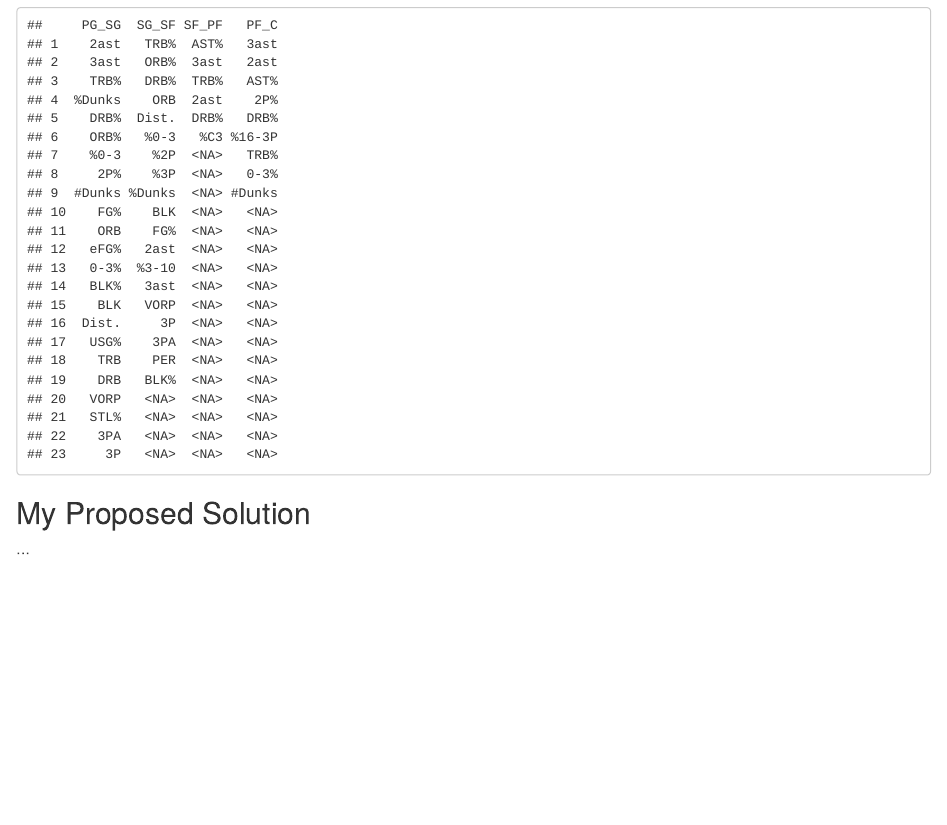
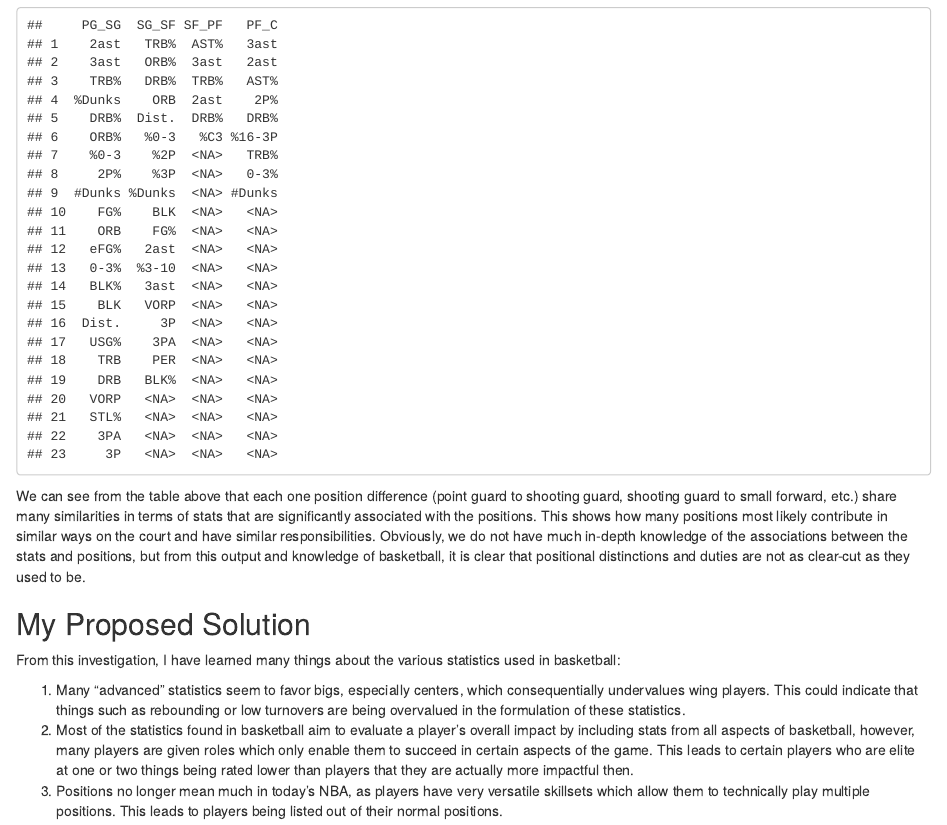
Before and after one commit to jhavstad8/Basketball-Analytics, an R Markdown document (Investigation.Rmd): the page in a window 1100 px wide, from 14020 px down. Rendered offline with R 4.5, knitr and Pandoc, with nearby package versions; some code elsewhere in the file could not run offline.

Commit message:
update investigation

````diff
--- a/Investigation.Rmd
+++ b/Investigation.Rmd
@@ -397,8 +397,14 @@ similarities <- data.frame(PG_SG = PG_SG, SG_SF = SG_SF, SF_PF = SF_PF, PF_C = P
 print(similarities)
 ```
 
+We can see from the table above that each one position difference (point guard to shooting guard, shooting guard to small forward, etc.) share many similarities in terms of stats that are significantly associated with the positions. This shows how many positions most likely contribute in similar ways on the court and have similar responsibilities. Obviously, we do not have much in-depth knowledge of the associations between the stats and positions, but from this output and knowledge of basketball, it is clear that positional distinctions and duties are not as clear-cut as they used to be.
+
 ## My Proposed Solution
 
-...
+From this investigation, I have learned many things about the various statistics used in basketball:
+
+1.  Many "advanced" statistics seem to favor bigs, especially centers, which consequentially undervalues wing players. This could indicate that things such as rebounding or low turnovers are being overvalued in the formulation of these statistics.
+2.  Most of the statistics found in basketball aim to evaluate a player's overall impact by including stats from all aspects of basketball, however, many players are given roles which only enable them to succeed in certain aspects of the game. This leads to certain players who are elite at one or two things being rated lower than players that they are actually more impactful then.
+3.  Positions no longer mean much in today's NBA, as players have very versatile skillsets which allow them to technically play multiple positions. This leads to players being listed out of their normal positions.
 
 ##
````
